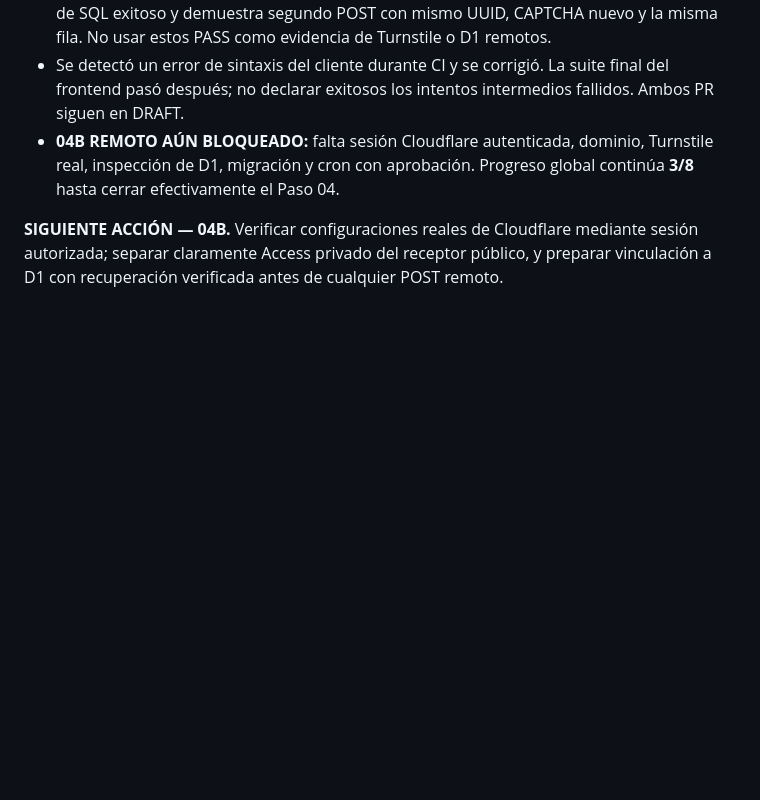
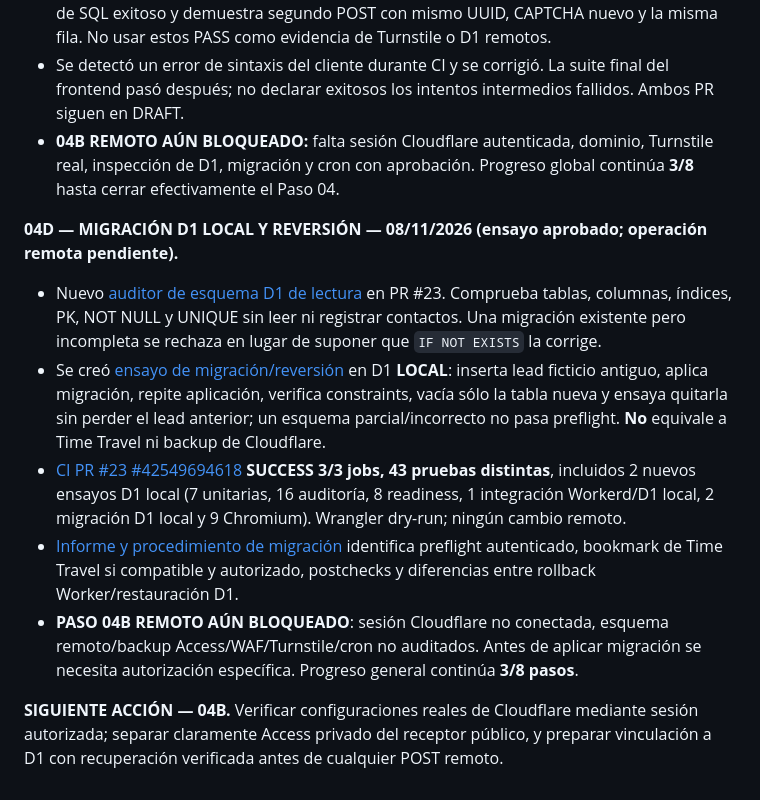
Before and after one commit to apdocentepba-hub/fluynova-web, a Markdown page: docs/FLUYNOVA_AVANCE_PASO_A_PASO.md, the part around the change. Drawn GitHub-style; blank space fills up the shorter version.

Commit message:
docs(fluynova): registrar migración D1 y reversión local aprobadas en Paso 04

```diff
--- a/docs/FLUYNOVA_AVANCE_PASO_A_PASO.md
+++ b/docs/FLUYNOVA_AVANCE_PASO_A_PASO.md
@@ -78,4 +78,11 @@ Una persona envía una consulta desde la web de FLUYNOVA, el sistema valida cons
 - Se detectó un error de sintaxis del cliente durante CI y se corrigió. La suite final del frontend pasó después; no declarar exitosos los intentos intermedios fallidos. Ambos PR siguen en DRAFT.
 - **04B REMOTO AÚN BLOQUEADO:** falta sesión Cloudflare autenticada, dominio, Turnstile real, inspección de D1, migración y cron con aprobación. Progreso global continúa **3/8** hasta cerrar efectivamente el Paso 04.
 
+**04D — MIGRACIÓN D1 LOCAL Y REVERSIÓN — 08/11/2026 (ensayo aprobado; operación remota pendiente).**
+- Nuevo [auditor de esquema D1 de lectura](https://github.com/apdocentepba-hub/fluynova-web/blob/feature/fluynova-public-intake-isolated-20261108/infra/fluynova-public-intake-worker/schema-preflight.mjs) en PR #23. Comprueba tablas, columnas, índices, PK, NOT NULL y UNIQUE sin leer ni registrar contactos. Una migración existente pero incompleta se rechaza en lugar de suponer que `IF NOT EXISTS` la corrige.
+- Se creó [ensayo de migración/reversión](https://github.com/apdocentepba-hub/fluynova-web/blob/feature/fluynova-public-intake-isolated-20261108/tests/fluynova-public-intake-schema-preflight.test.mjs) en D1 **LOCAL**: inserta lead ficticio antiguo, aplica migración, repite aplicación, verifica constraints, vacía sólo la tabla nueva y ensaya quitarla sin perder el lead anterior; un esquema parcial/incorrecto no pasa preflight. **No** equivale a Time Travel ni backup de Cloudflare.
+- [CI PR #23 #42549694618](https://github.com/apdocentepba-hub/fluynova-web/actions/runs/42549694618) **SUCCESS 3/3 jobs, 43 pruebas distintas**, incluidos 2 nuevos ensayos D1 local (7 unitarias, 16 auditoría, 8 readiness, 1 integración Workerd/D1 local, 2 migración D1 local y 9 Chromium). Wrangler dry-run; ningún cambio remoto.
+- [Informe y procedimiento de migración](https://github.com/apdocentepba-hub/fluynova-web/blob/feature/fluynova-public-intake-isolated-20261108/infra/fluynova-public-intake-worker/MIGRACION_D1_PASO04_LOCAL.md) identifica preflight autenticado, bookmark de Time Travel si compatible y autorizado, postchecks y diferencias entre rollback Worker/restauración D1.
+- **PASO 04B REMOTO AÚN BLOQUEADO**: sesión Cloudflare no conectada, esquema remoto/backup Access/WAF/Turnstile/cron no auditados. Antes de aplicar migración se necesita autorización específica. Progreso general continúa **3/8 pasos**.
+
 **SIGUIENTE ACCIÓN — 04B.** Verificar configuraciones reales de Cloudflare mediante sesión autorizada; separar claramente Access privado del receptor público, y preparar vinculación a D1 con recuperación verificada antes de cualquier POST remoto.
```
